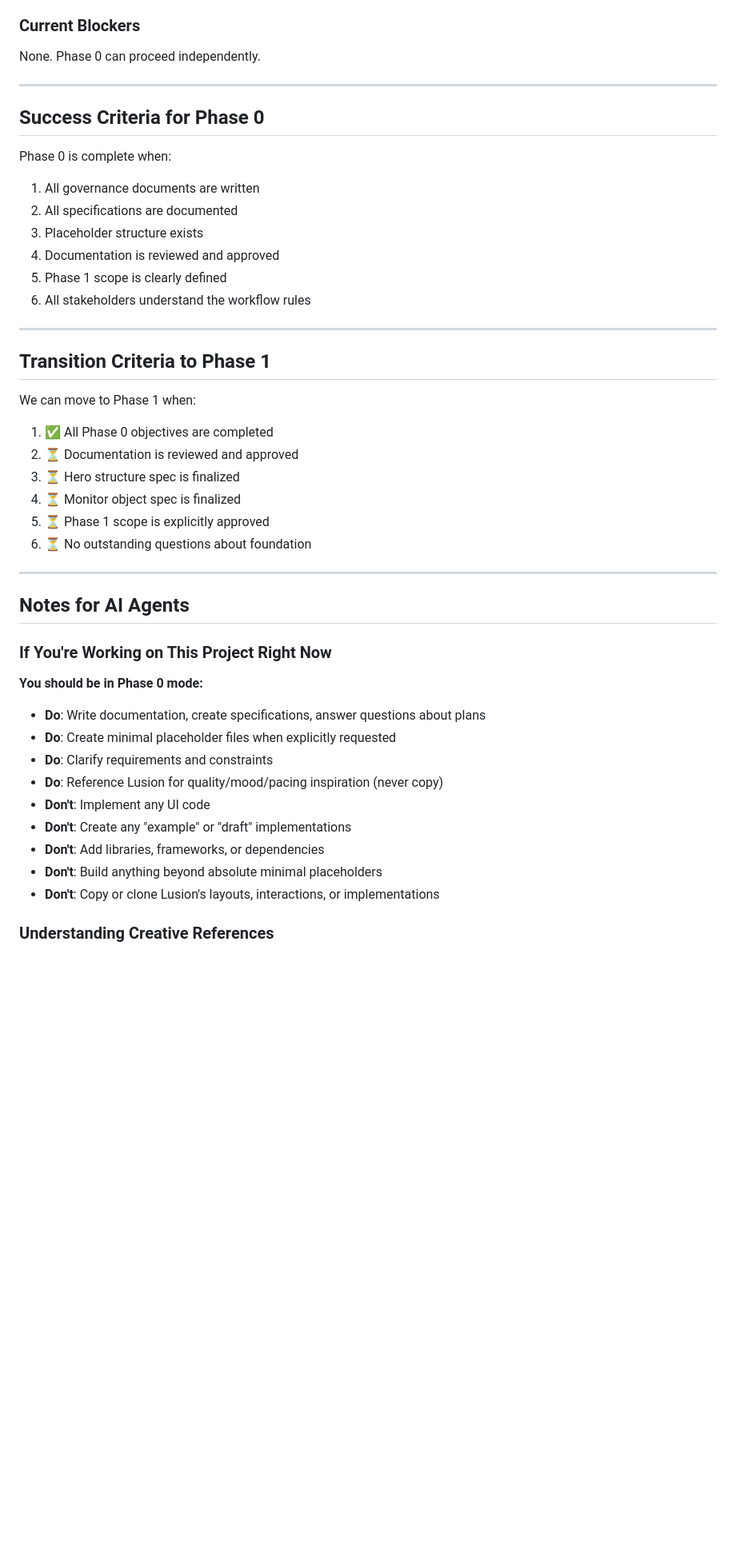
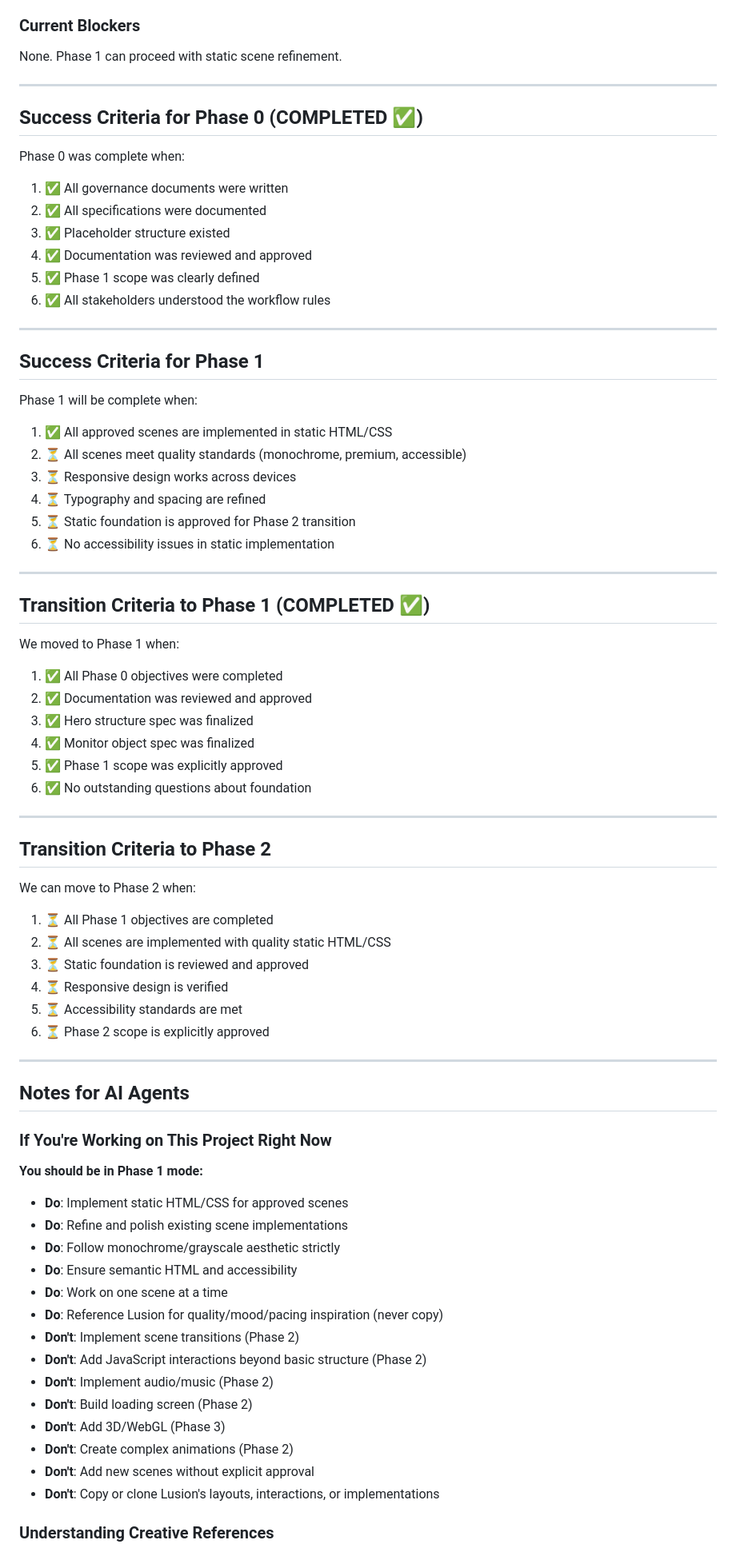
Before and after one commit to OL-guuuu/my-portfolio, a Markdown page: .project-docs/CURRENT_PHASE.md, the part around one of its changes. Shown at 80% size. GitHub-like rendering; blank space fills up the shorter version.

```diff
--- a/.project-docs/CURRENT_PHASE.md
+++ b/.project-docs/CURRENT_PHASE.md
@@ -148,32 +177,58 @@ None currently. Documentation phase is proceeding as planned.
 
 ### Current Blockers
-None. Phase 0 can proceed independently.
+None. Phase 1 can proceed with static scene refinement.
 
 ---
 
-## Success Criteria for Phase 0
+## Success Criteria for Phase 0 (COMPLETED ✅)
 
-Phase 0 is complete when:
+Phase 0 was complete when:
 
-1. All governance documents are written
-2. All specifications are documented
-3. Placeholder structure exists
-4. Documentation is reviewed and approved
-5. Phase 1 scope is clearly defined
-6. All stakeholders understand the workflow rules
+1. ✅ All governance documents were written
+2. ✅ All specifications were documented
+3. ✅ Placeholder structure existed
+4. ✅ Documentation was reviewed and approved
+5. ✅ Phase 1 scope was clearly defined
+6. ✅ All stakeholders understood the workflow rules
 
 ---
 
-## Transition Criteria to Phase 1
+## Success Criteria for Phase 1
 
-We can move to Phase 1 when:
+Phase 1 will be complete when:
 
-1. ✅ All Phase 0 objectives are completed
-2. ⏳ Documentation is reviewed and approved
-3. ⏳ Hero structure spec is finalized
-4. ⏳ Monitor object spec is finalized
-5. ⏳ Phase 1 scope is explicitly approved
-6. ⏳ No outstanding questions about foundation
+1. ✅ All approved scenes are implemented in static HTML/CSS
+2. ⏳ All scenes meet quality standards (monochrome, premium, accessible)
+3. ⏳ Responsive design works across devices
+4. ⏳ Typography and spacing are refined
+5. ⏳ Static foundation is approved for Phase 2 transition
+6. ⏳ No accessibility issues in static implementation
+
+---
+
+## Transition Criteria to Phase 1 (COMPLETED ✅)
+
+We moved to Phase 1 when:
+
+1. ✅ All Phase 0 objectives were completed
+2. ✅ Documentation was reviewed and approved
+3. ✅ Hero structure spec was finalized
+4. ✅ Monitor object spec was finalized
+5. ✅ Phase 1 scope was explicitly approved
+6. ✅ No outstanding questions about foundation
+
+---
+
+## Transition Criteria to Phase 2
+
+We can move to Phase 2 when:
+
+1. ⏳ All Phase 1 objectives are completed
+2. ⏳ All scenes are implemented with quality static HTML/CSS
+3. ⏳ Static foundation is reviewed and approved
+4. ⏳ Responsive design is verified
+5. ⏳ Accessibility standards are met
+6. ⏳ Phase 2 scope is explicitly approved
 
 ---
 
@@ -181,16 +236,21 @@ We can move to Phase 1 when:
 
 ### If You're Working on This Project Right Now
 
-**You should be in Phase 0 mode:**
+**You should be in Phase 1 mode:**
 
-- **Do**: Write documentation, create specifications, answer questions about plans
-- **Do**: Create minimal placeholder files when explicitly requested
-- **Do**: Clarify requirements and constraints
+- **Do**: Implement static HTML/CSS for approved scenes
+- **Do**: Refine and polish existing scene implementations
+- **Do**: Follow monochrome/grayscale aesthetic strictly
+- **Do**: Ensure semantic HTML and accessibility
+- **Do**: Work on one scene at a time
 - **Do**: Reference Lusion for quality/mood/pacing inspiration (never copy)
-- **Don't**: Implement any UI code
-- **Don't**: Create any "example" or "draft" implementations
-- **Don't**: Add libraries, frameworks, or dependencies
-- **Don't**: Build anything beyond absolute minimal placeholders
+- **Don't**: Implement scene transitions (Phase 2)
+- **Don't**: Add JavaScript interactions beyond basic structure (Phase 2)
+- **Don't**: Implement audio/music (Phase 2)
+- **Don't**: Build loading screen (Phase 2)
+- **Don't**: Add 3D/WebGL (Phase 3)
+- **Don't**: Create complex animations (Phase 2)
+- **Don't**: Add new scenes without explicit approval
 - **Don't**: Copy or clone Lusion's layouts, interactions, or implementations
 
 ### Understanding Creative References
```
Also changed, not shown: other parts of .project-docs/CURRENT_PHASE.md (+95 -66 lines).
